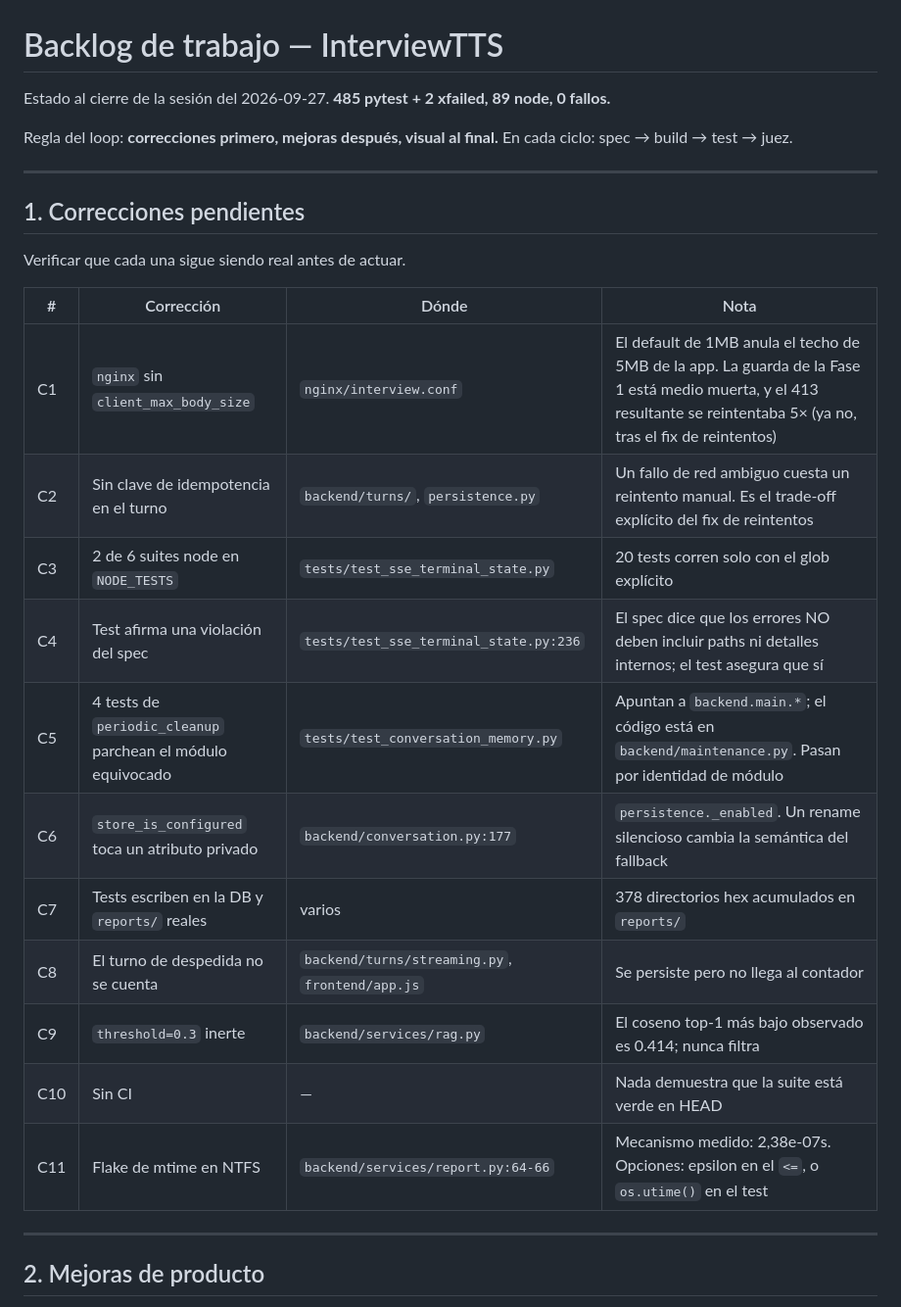
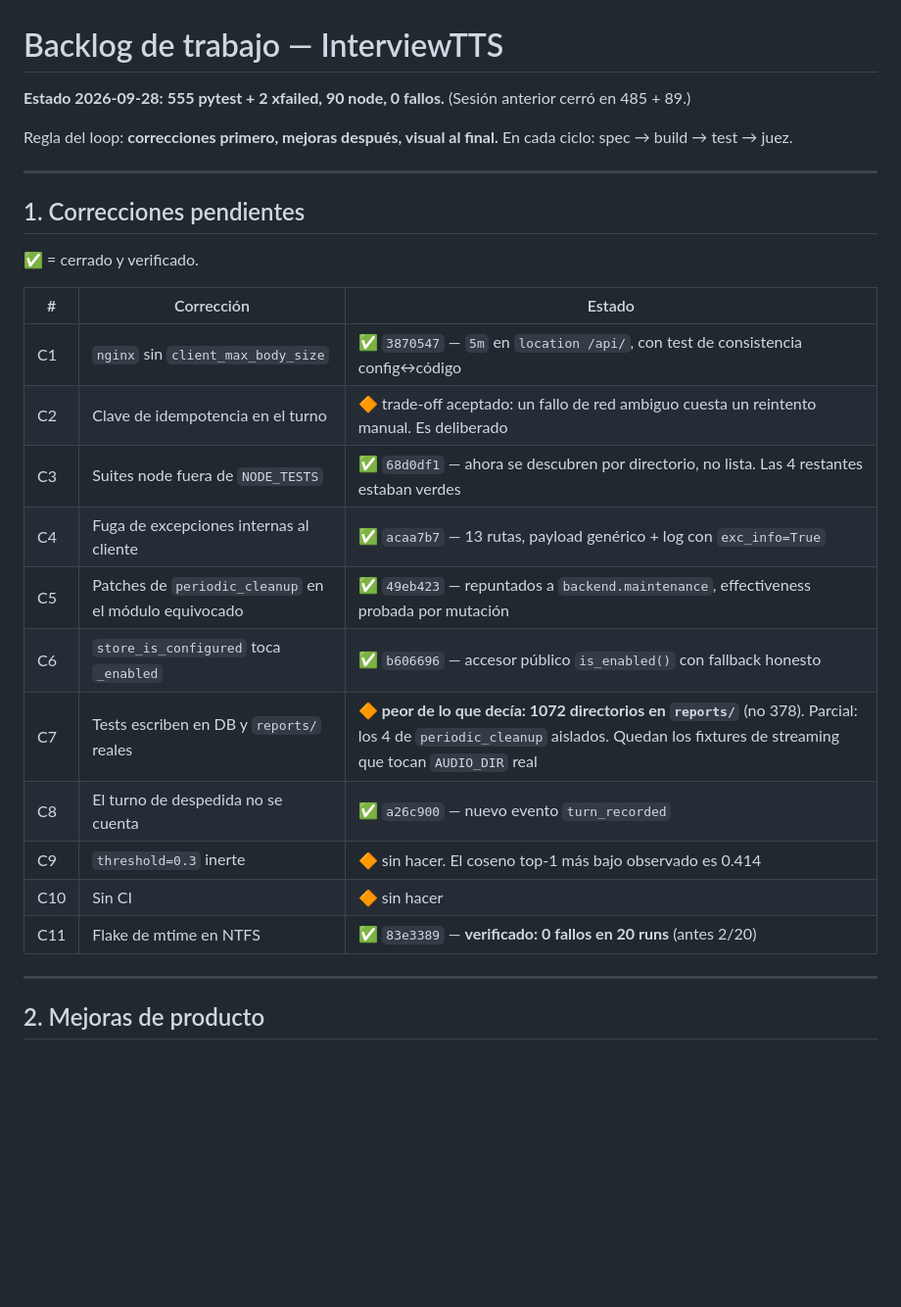
Before and after one commit to mikelrh-dev/liveInterviewRAG, a Markdown page: auditoria/BACKLOG.md, the part around one of its changes. Shown at 98% size. Drawn GitHub-style; blank space fills up the shorter version.

Commit message:
docs(audit): update backlog - 7 corrections closed, C7 worse than stated
555 pytest + 2 xfailed, 90 node, 0 failed.
Closed and verified: nginx body size, node suite gating, internal error
disclosure, periodic_cleanup patches, private accessor, farewell turn count,
mtime flake (0/20 runs, was 2/20).
C7 corrected: 1072 directories in reports/, not 378.
Records the turn_recorded contract change for owner ratification.

```diff
--- a/auditoria/BACKLOG.md
+++ b/auditoria/BACKLOG.md
@@ -1,6 +1,6 @@
 # Backlog de trabajo — InterviewTTS
 
-Estado al cierre de la sesión del 2026-09-27. **485 pytest + 2 xfailed, 89 node, 0 fallos.**
+**Estado 2026-09-28:** **555 pytest + 2 xfailed, 90 node, 0 fallos.** (Sesión anterior cerró en 485 + 89.)
 
 Regla del loop: **correcciones primero, mejoras después, visual al final.**
 En cada ciclo: spec → build → test → juez.
@@ -9,21 +9,21 @@ En cada ciclo: spec → build → test → juez.
 
 ## 1. Correcciones pendientes
 
-Verificar que cada una sigue siendo real antes de actuar.
+✅ = cerrado y verificado.
 
-| # | Corrección | Dónde | Nota |
-|---|---|---|---|
-| C1 | `nginx` sin `client_max_body_size` | `nginx/interview.conf` | El default de 1MB anula el techo de 5MB de la app. La guarda de la Fase 1 está medio muerta, y el 413 resultante se reintentaba 5× (ya no, tras el fix de reintentos) |
-| C2 | Sin clave de idempotencia en el turno | `backend/turns/`, `persistence.py` | Un fallo de red ambiguo cuesta un reintento manual. Es el trade-off explícito del fix de reintentos |
-| C3 | 2 de 6 suites node en `NODE_TESTS` | `tests/test_sse_terminal_state.py` | 20 tests corren solo con el glob explícito |
-| C4 | Test afirma una violación del spec | `tests/test_sse_terminal_state.py:236` | El spec dice que los errores NO deben incluir paths ni detalles internos; el test asegura que sí |
-| C5 | 4 tests de `periodic_cleanup` parchean el módulo equivocado | `tests/test_conversation_memory.py` | Apuntan a `backend.main.*`; el código está en `backend/maintenance.py`. Pasan por identidad de módulo |
-| C6 | `store_is_configured` toca un atributo privado | `backend/conversation.py:177` | `persistence._enabled`. Un rename silencioso cambia la semántica del fallback |
-| C7 | Tests escriben en la DB y `reports/` reales | varios | 378 directorios hex acumulados en `reports/` |
-| C8 | El turno de despedida no se cuenta | `backend/turns/streaming.py`, `frontend/app.js` | Se persiste pero no llega al contador |
-| C9 | `threshold=0.3` inerte | `backend/services/rag.py` | El coseno top-1 más bajo observado es 0.414; nunca filtra |
-| C10 | Sin CI | — | Nada demuestra que la suite está verde en HEAD |
-| C11 | Flake de mtime en NTFS | `backend/services/report.py:64-66` | Mecanismo medido: 2,38e-07s. Opciones: epsilon en el `<=`, o `os.utime()` en el test |
+| # | Corrección | Estado |
+|---|---|---|
+| C1 | `nginx` sin `client_max_body_size` | ✅ `3870547` — `5m` en `location /api/`, con test de consistencia config↔código |
+| C2 | Clave de idempotencia en el turno | 🔶 trade-off aceptado: un fallo de red ambiguo cuesta un reintento manual. Es deliberado |
+| C3 | Suites node fuera de `NODE_TESTS` | ✅ `68d0df1` — ahora se descubren por directorio, no lista. Las 4 restantes estaban verdes |
+| C4 | Fuga de excepciones internas al cliente | ✅ `acaa7b7` — 13 rutas, payload genérico + log con `exc_info=True` |
+| C5 | Patches de `periodic_cleanup` en el módulo equivocado | ✅ `49eb423` — repuntados a `backend.maintenance`, effectiveness probada por mutación |
+| C6 | `store_is_configured` toca `_enabled` | ✅ `b606696` — accesor público `is_enabled()` con fallback honesto |
+| C7 | Tests escriben en DB y `reports/` reales | 🔶 **peor de lo que decía: 1072 directorios en `reports/`** (no 378). Parcial: los 4 de `periodic_cleanup` aislados. Quedan los fixtures de streaming que tocan `AUDIO_DIR` real |
+| C8 | El turno de despedida no se cuenta | ✅ `a26c900` — nuevo evento `turn_recorded` |
+| C9 | `threshold=0.3` inerte | 🔶 sin hacer. El coseno top-1 más bajo observado es 0.414 |
+| C10 | Sin CI | 🔶 sin hacer |
+| C11 | Flake de mtime en NTFS | ✅ `83e3389` — **verificado: 0 fallos en 20 runs** (antes 2/20) |
 
 ---
 
```
Also changed, not shown: other parts of auditoria/BACKLOG.md (+23 -0 lines).
